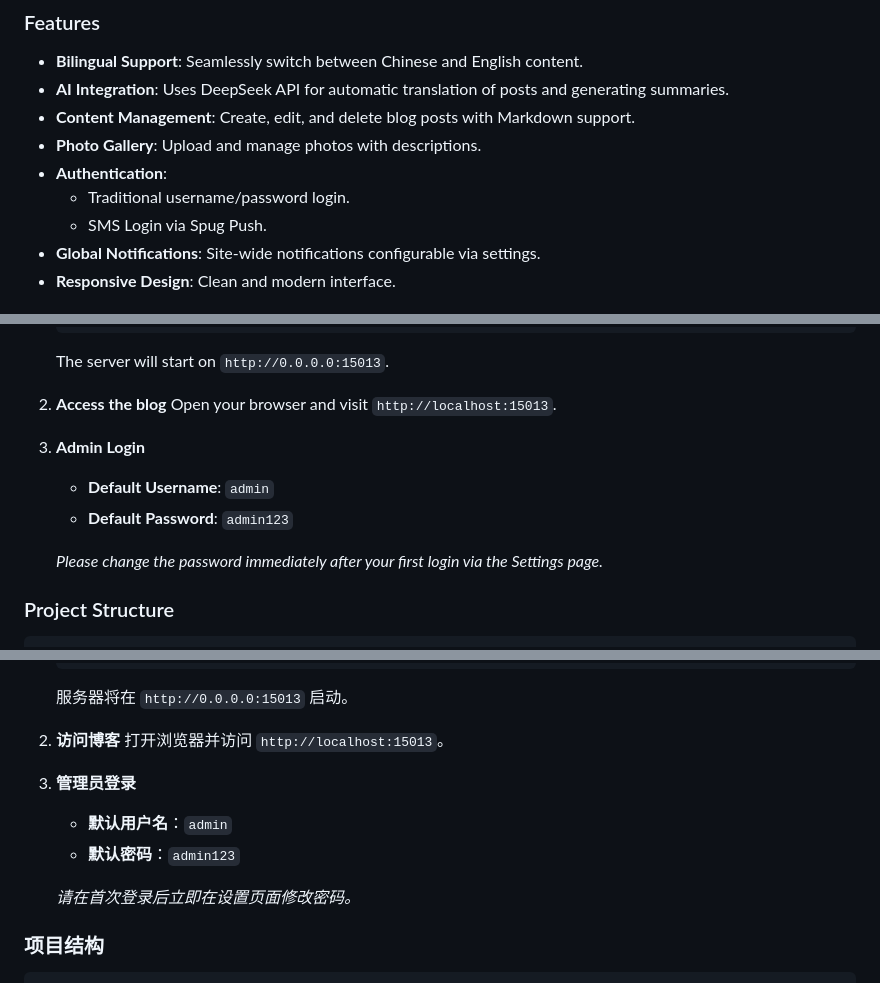
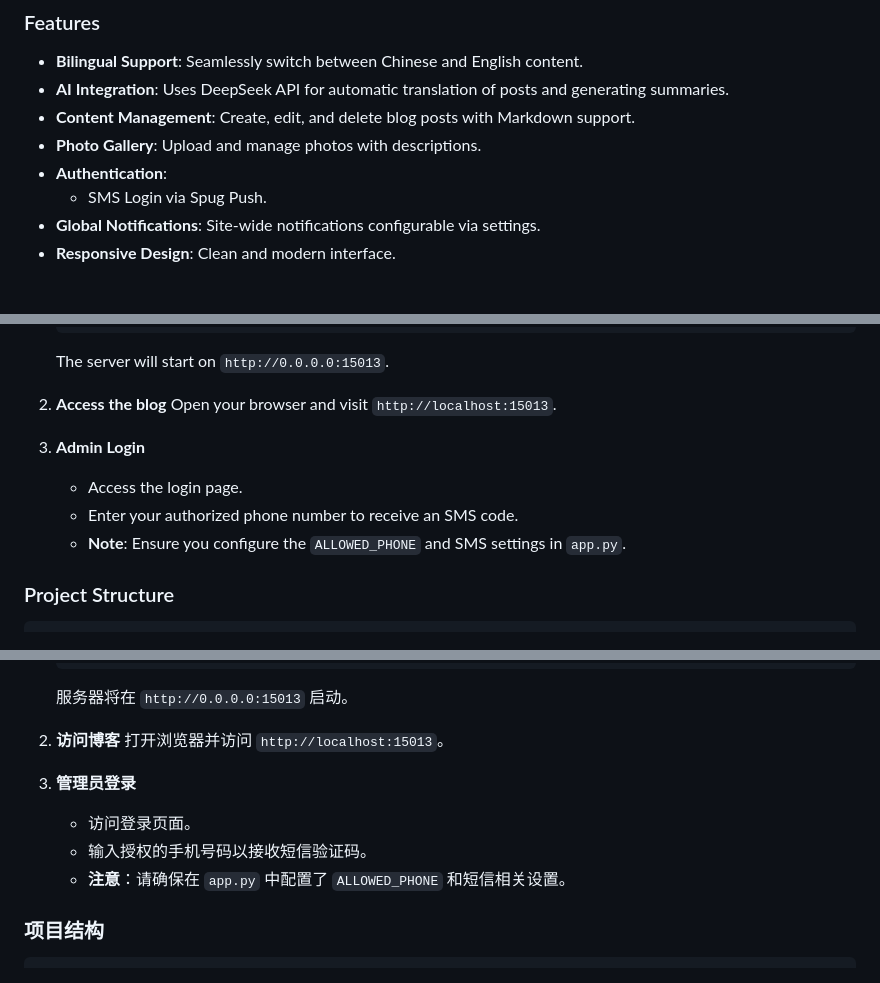
Before and after one commit to Guikong001/wslll_blog, a Markdown page: README.md, 3 parts joined by grey strips. Drawn GitHub-style.

```diff
--- a/README.md
+++ b/README.md
@@ -15,7 +15,6 @@ Wslll Blog is a feature-rich, bilingual (Chinese/English) blog system built with
 *   **Content Management**: Create, edit, and delete blog posts with Markdown support.
 *   **Photo Gallery**: Upload and manage photos with descriptions.
 *   **Authentication**:
-    *   Traditional username/password login.
     *   SMS Login via Spug Push.
 *   **Global Notifications**: Site-wide notifications configurable via settings.
 *   **Responsive Design**: Clean and modern interface.
@@ -68,10 +67,9 @@ Wslll Blog is a feature-rich, bilingual (Chinese/English) blog system built with
     Open your browser and visit `http://localhost:15013`.
 
 3.  **Admin Login**
-    *   **Default Username**: `admin`
-    *   **Default Password**: `admin123`
-
-    *Please change the password immediately after your first login via the Settings page.*
+    *   Access the login page.
+    *   Enter your authorized phone number to receive an SMS code.
+    *   **Note**: Ensure you configure the `ALLOWED_PHONE` and SMS settings in `app.py`.
 
 ### Project Structure
 
@@ -152,10 +149,9 @@ Wslll Blog 是一个基于 Flask 构建的功能丰富的双语（中/英）博
     打开浏览器并访问 `http://localhost:15013`。
 
 3.  **管理员登录**
-    *   **默认用户名**：`admin`
-    *   **默认密码**：`admin123`
-
-    *请在首次登录后立即在设置页面修改密码。*
+    *   访问登录页面。
+    *   输入授权的手机号码以接收短信验证码。
+    *   **注意**：请确保在 `app.py` 中配置了 `ALLOWED_PHONE` 和短信相关设置。
 
 ### 项目结构
 
```
Also changed, not shown: other parts of README.md (+0 -1 lines).
